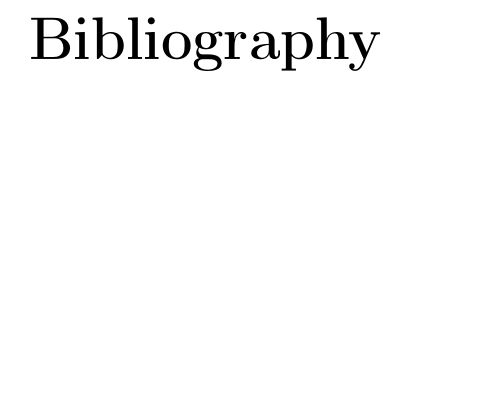
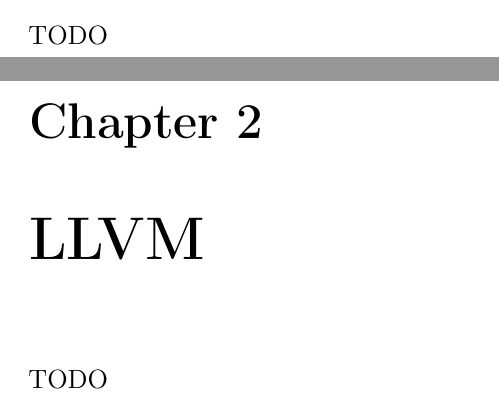
Before and after one commit to xvitovs1/thesis, a LaTeX thesis (thesis.tex, which reads chapters/01_intro.tex, chapters/02_llvm.tex): part of page 9 of 11 before the commit and two parts of pages 7 and 9 of 13 after it, the two joined at a grey line, cut at the place of the change, the shorter picture padded with empty space. Compiled offline with pdfLaTeX.

Commit message:
Add files for first two chapters

```diff
--- /dev/null
+++ b/chapters/01_intro.tex
@@ -0,0 +1 @@
+TODO
--- /dev/null
+++ b/chapters/02_llvm.tex
@@ -0,0 +1 @@
+TODO
--- a/thesis.tex
+++ b/thesis.tex
@@ -239,7 +239,10 @@
 \mainmatter
 
 \chapter{Introduction}\label{chap:introduction}
-%\input{intro}
+\input{chapters/01_intro}
+
+\chapter{LLVM}\label{chap:llvm}
+\input{chapters/02_llvm}
 
 \appendix
 
```
Also changed, not shown: 2 other files.
